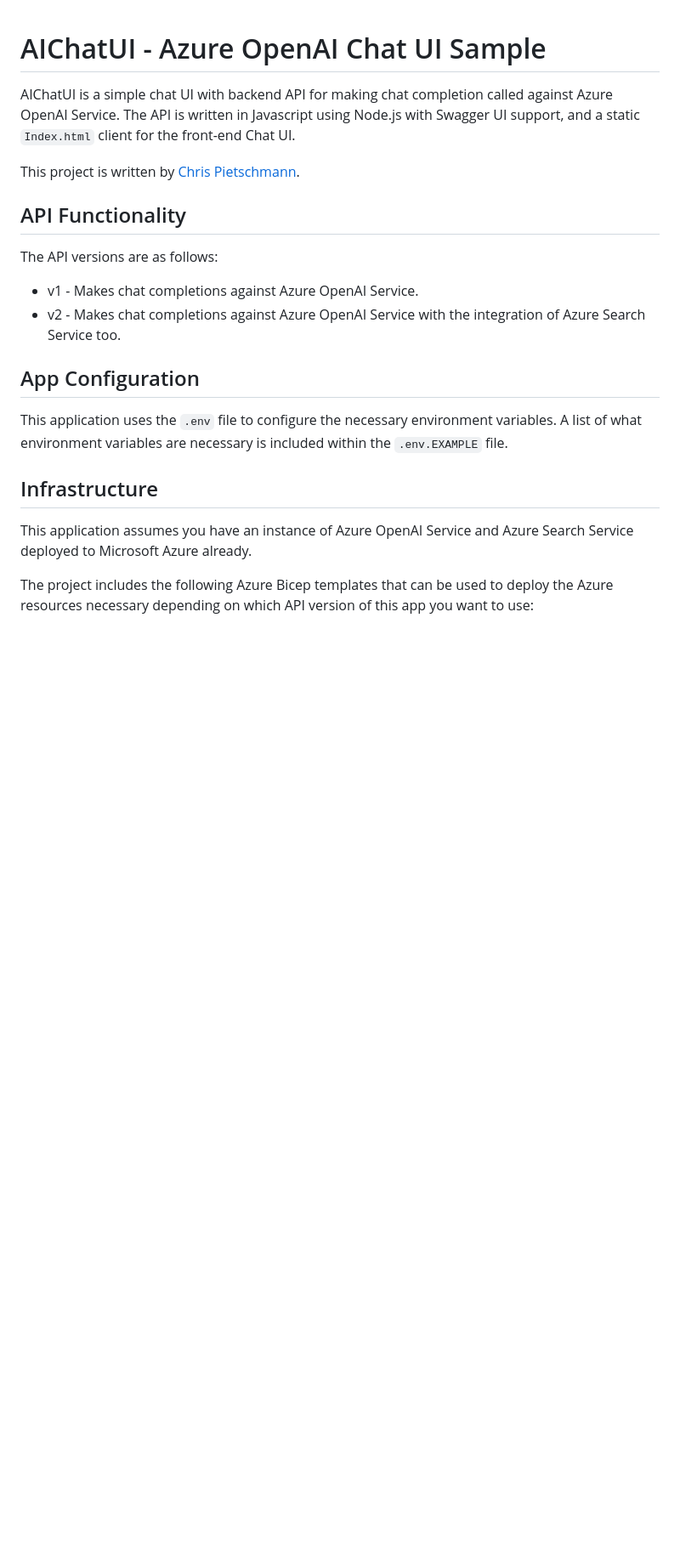
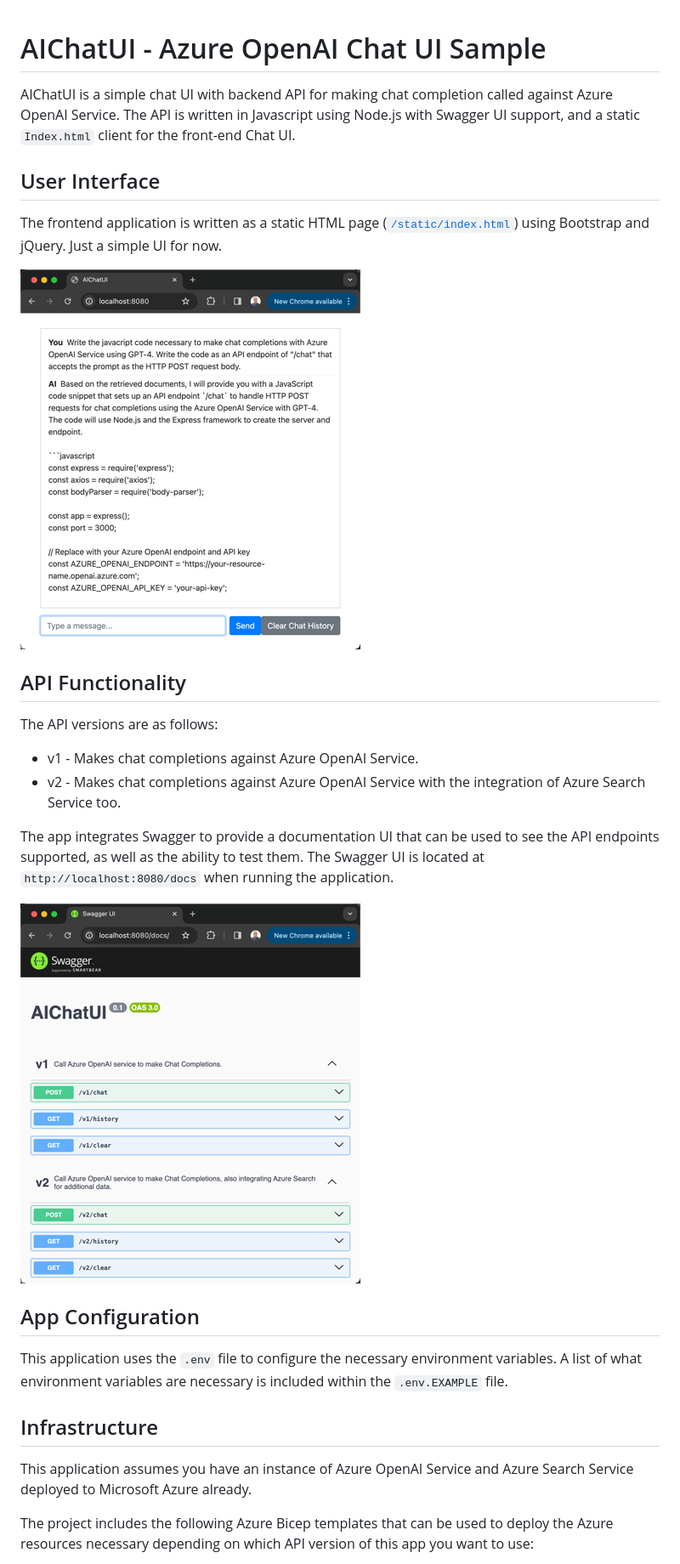
Before and after one commit to Build5Nines/AIChatUI, a Markdown page: README.md, the part around the change printed below. Shown: that part at 85% size. Drawn GitHub-style; pictures changed too: docs/images/aichatui-backend-swagger.png (added), docs/images/aichatui-frontend.png (added); blank space fills up the shorter version.

Commit message:
add more docs to readme.md

```diff
--- a/README.md
+++ b/README.md
@@ -2,7 +2,11 @@
 
 AIChatUI is a simple chat UI with backend API for making chat completion called against Azure OpenAI Service. The API is written in Javascript using Node.js with Swagger UI support, and a static `Index.html` client for the front-end Chat UI.
 
-This project is written by [Chris Pietschmann](https://www.linkedin.com/in/crpietschmann/).
+## User Interface
+
+The frontend application is written as a static HTML page ([`/static/index.html`](static/index.html)) using Bootstrap and jQuery. Just a simple UI for now.
+
+![AIChatUI user interface](docs/images/aichatui-frontend.png)
 
 ## API Functionality
 
@@ -10,6 +14,10 @@ The API versions are as follows:
 
 - v1 - Makes chat completions against Azure OpenAI Service.
 - v2 - Makes chat completions against Azure OpenAI Service with the integration of Azure Search Service too.
+
+The app integrates Swagger to provide a documentation UI that can be used to see the API endpoints supported, as well as the ability to test them. The Swagger UI is located at `http://localhost:8080/docs` when running the application.
+
+![AIChatUI Swagger UI](docs/images/aichatui-backend-swagger.png)
 
 ## App Configuration
 
```
Also changed, not shown: other parts of README.md (+2 -0 lines), docs/README.md (added, +3 -0 lines).
